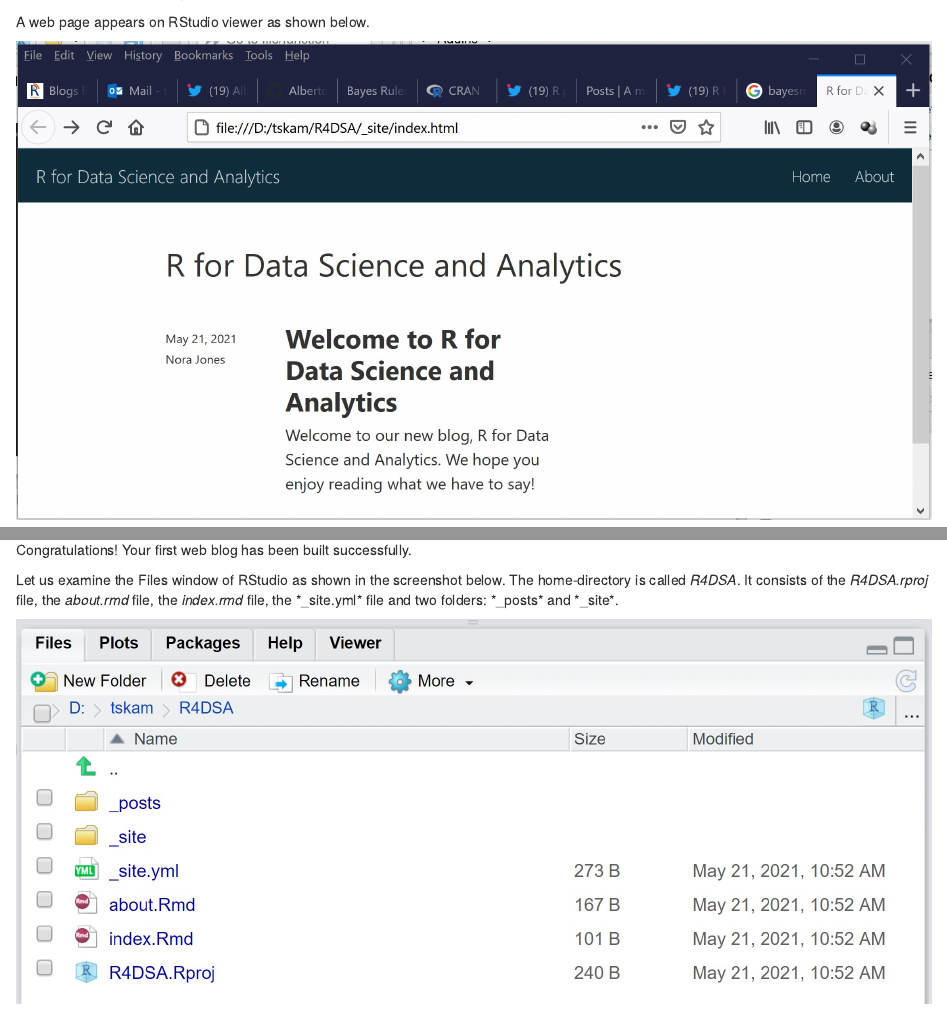
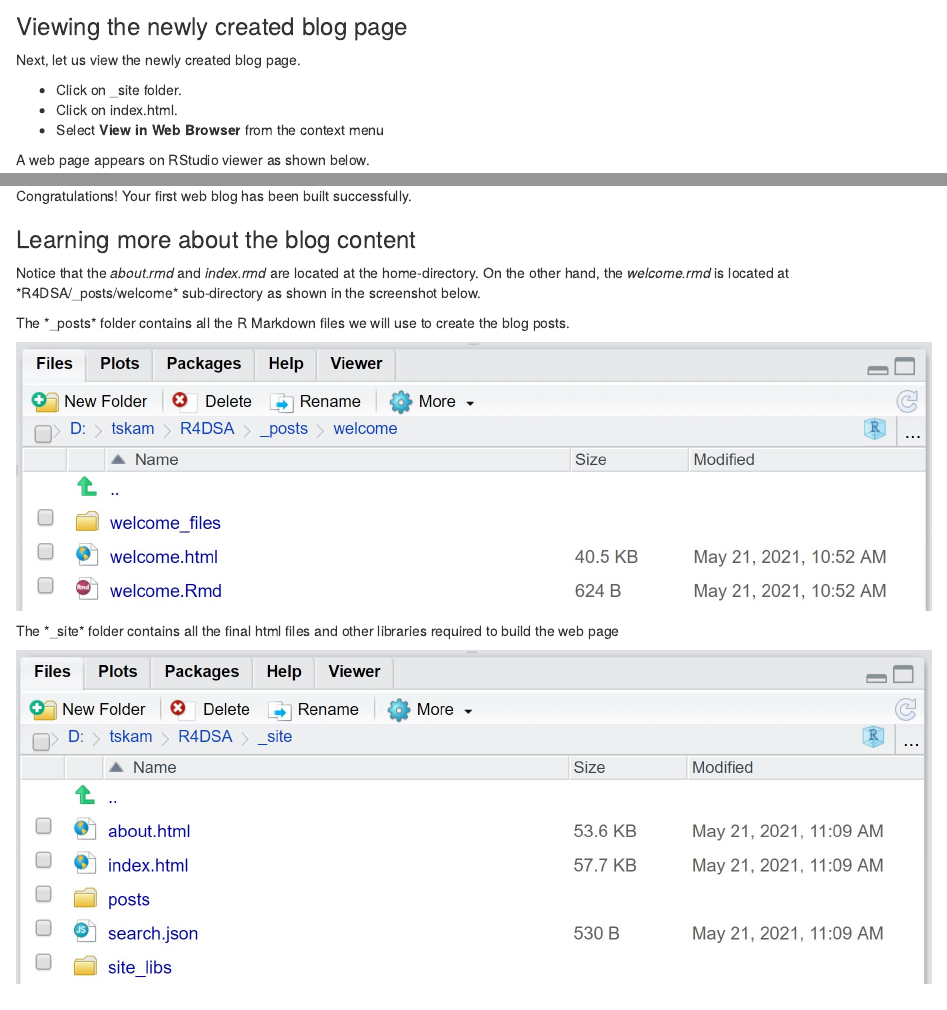
Before and after one commit to tskam/R4DSA, an R Markdown document (_posts/2021-05-21-building-a-blog-with-distill-for-r-markdown/building-a-blog-with-distill-for-r-markdown.Rmd): the page in a window 1100 px wide, from 3090 px down before the commit and from 3540 px down after it, and a second part further down, joined at a grey line. Rendered offline with R 4.5, knitr and Pandoc, with nearby package versions; drawn as R Markdown's standard HTML page in place of the format the file asks for.

Commit message:
4th edition and commit.

```diff
--- a/_posts/2021-05-21-building-a-blog-with-distill-for-r-markdown/building-a-blog-with-distill-for-r-markdown.Rmd
+++ b/_posts/2021-05-21-building-a-blog-with-distill-for-r-markdown/building-a-blog-with-distill-for-r-markdown.Rmd
@@ -66,13 +70,18 @@
+### Viewing the newly created blog page
+
+Next, let us view the newly created blog page.
+
+* Click on _site folder.
+* Click on index.html.
+* Select **View in Web Browser** from the context menu
+
 A web page appears on RStudio viewer as shown below.
 
 ![](img/image09.jpg)
 
 Congratulations! Your first web blog has been built successfully.
 
-Let us examine the Files window of RStudio as shown in the screenshot below.  The home-directory is called *R4DSA*.  It consists of the *R4DSA.rproj* file, the *about.rmd* file, the *index.rmd* file, the *_site.yml* file and two folders: *_posts* and *_site*.
-
-
-![](img/image06.jpg)
+### Learning more about the blog content
 
 Notice that the *about.rmd* and *index.rmd* are located at the home-directory.  On the other hand, the *welcome.rmd* is located at *R4DSA/_posts/welcome* sub-directory as shown in the screenshot below.
 
```
Also changed, not shown: _posts/2021-05-21-building-a-blog-with-distill-for-r-markdown/building-a-blog-with-distill-for-r-markdown.html, _posts/2021-05-21-building-a-blog-with-distill-for-r-markdown/building-a-blog-with-distill-for-r-markdown.Rmd (4 more changed lines), 3 other files.
